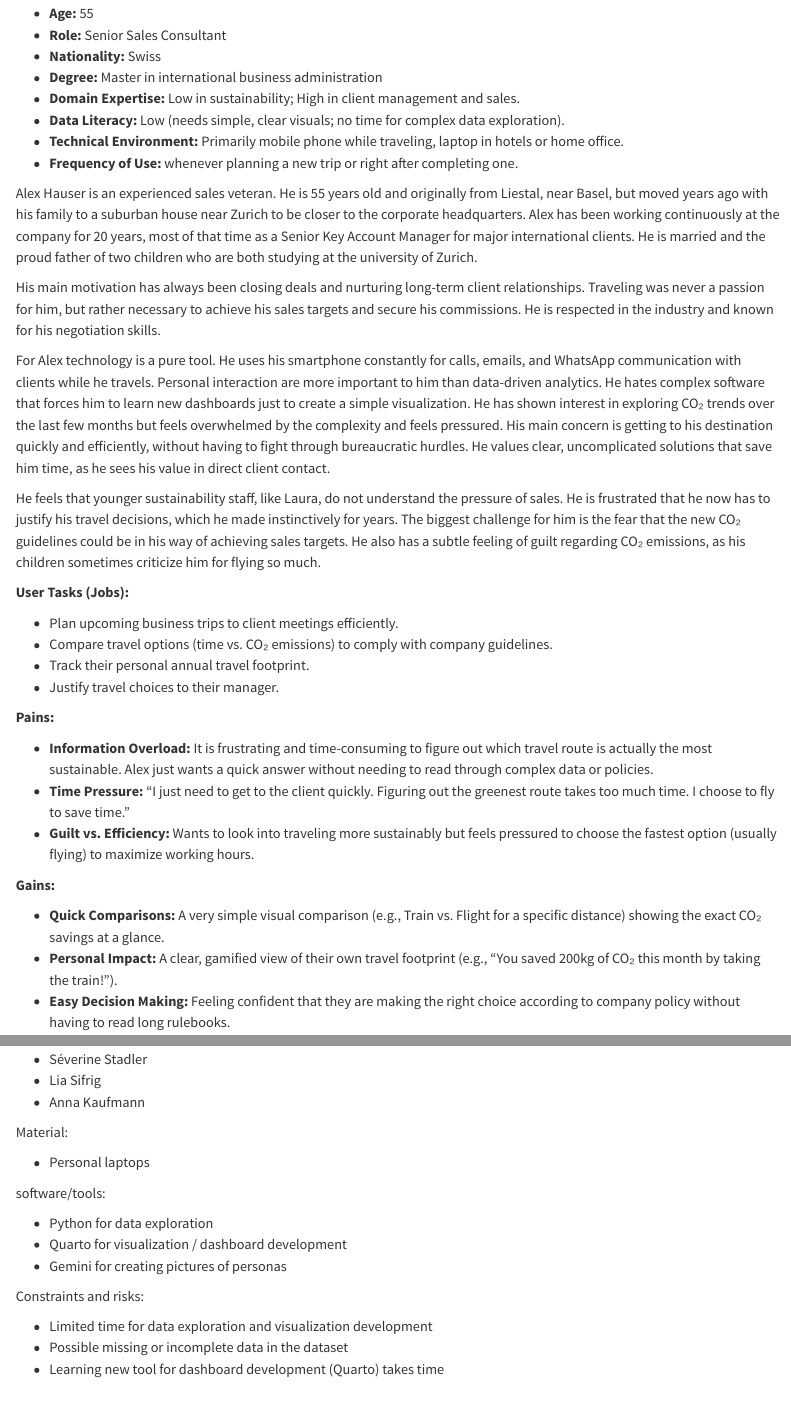
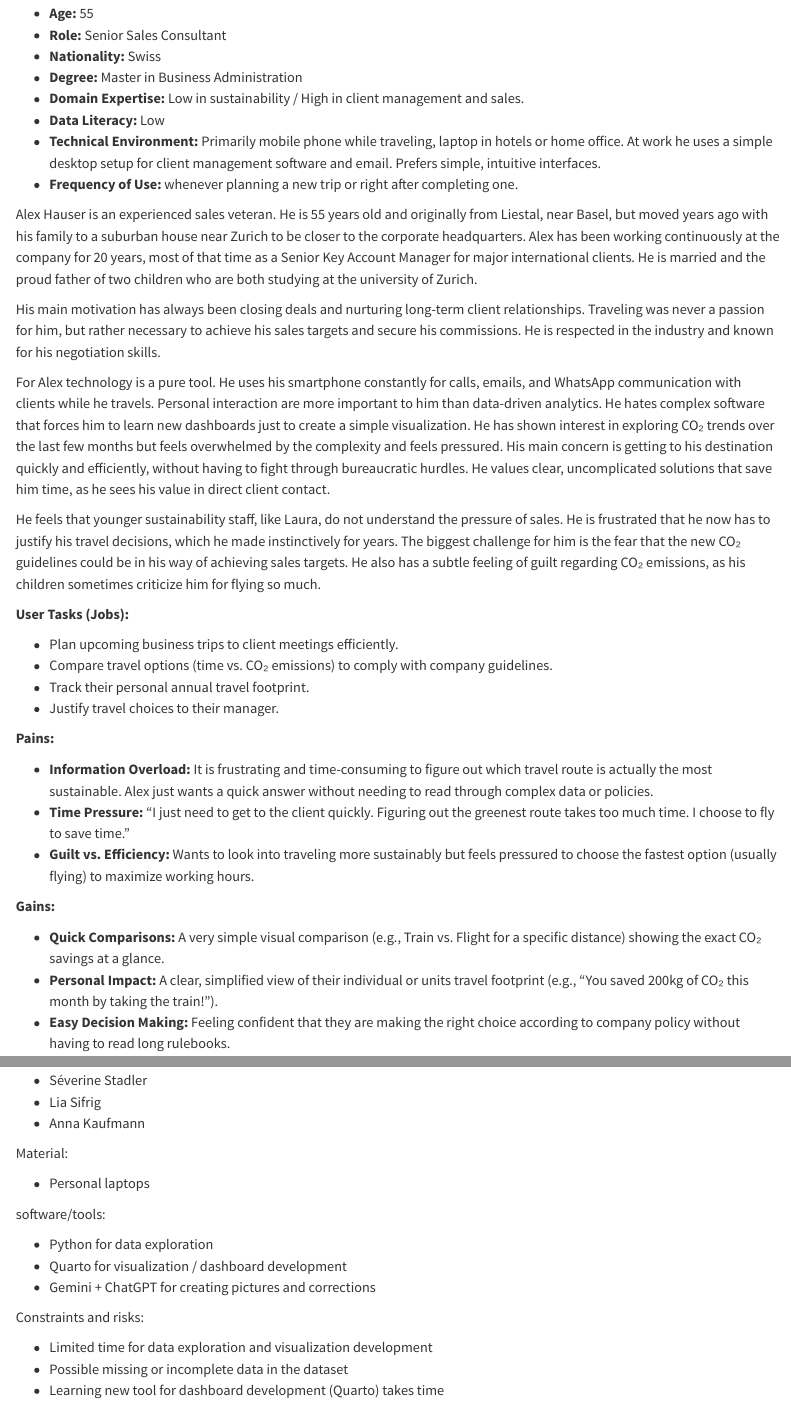
Before and after one commit to podsv-fs26-ad24/ad24-10-fancyproject, a Quarto document (docs/project_charta.qmd): the page in a window 1100 px wide, from 6410 px down, and a second part further down, joined at a grey line. Rendered offline with R 4.5, knitr and Pandoc in place of Quarto, with nearby package versions.

Commit message:
Update project_charta.qmd

```diff
--- a/docs/project_charta.qmd
+++ b/docs/project_charta.qmd
@@ -204,10 +204,10 @@ Mark exports this visualization from the dashboard and shares it in his next tea
 - **Age:** 55
 - **Role:** Senior Sales Consultant
 - **Nationality:** Swiss
-- **Degree:** Master in international business administration
-- **Domain Expertise:** Low in sustainability; High in client management and sales.
-- **Data Literacy:** Low (needs simple, clear visuals; no time for complex data exploration).
-- **Technical Environment:** Primarily mobile phone while traveling, laptop in hotels or home office.
+- **Degree:** Master in Business Administration
+- **Domain Expertise:** Low in sustainability / High in client management and sales.
+- **Data Literacy:** Low
+- **Technical Environment:** Primarily mobile phone while traveling, laptop in hotels or home office. At work he uses a simple desktop setup for client management software and email. Prefers simple, intuitive interfaces.
 - **Frequency of Use:** whenever planning a new trip or right after completing one.
 
 Alex Hauser is an experienced sales veteran. He is 55 years old and originally from Liestal, near Basel, but moved years ago with his family to a suburban house near Zurich to be closer to the corporate headquarters. Alex has been working continuously at the company for 20 years, most of that time as a Senior Key Account Manager for major international clients. He is married and the proud father of two children who are both studying at the university of Zurich.
@@ -234,7 +234,7 @@ He feels that younger sustainability staff, like Laura, do not understand the pr
 **Gains:**
 
 - **Quick Comparisons:** A very simple visual comparison (e.g., Train vs. Flight for a specific distance) showing the exact CO₂ savings at a glance.
-- **Personal Impact:** A clear, gamified view of their own travel footprint (e.g., "You saved 200kg of CO₂ this month by taking the train!").
+- **Personal Impact:** A clear, simplified view of their individual or units travel footprint (e.g., "You saved 200kg of CO₂ this month by taking the train!").
 - **Easy Decision Making:** Feeling confident that they are making the right choice according to company policy without having to read long rulebooks.
 
 #### **Use Case Scenario: Frequent Business Traveler**
@@ -283,7 +283,7 @@ software/tools:
 
 - Python for data exploration
 - Quarto for visualization / dashboard development
-- Gemini for creating pictures of personas
+- Gemini + ChatGPT for creating pictures and corrections
 
 Constraints and risks:
 
```
